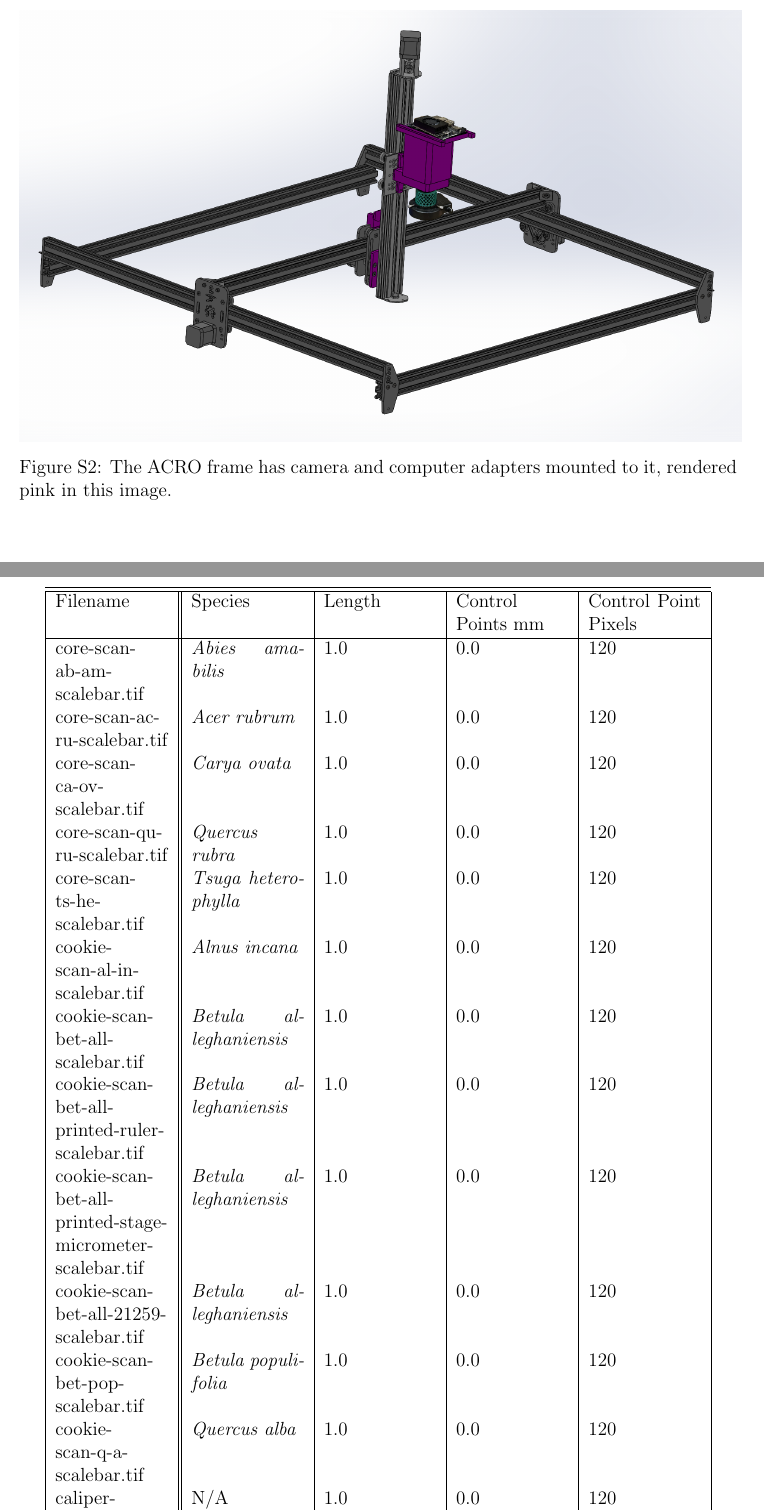
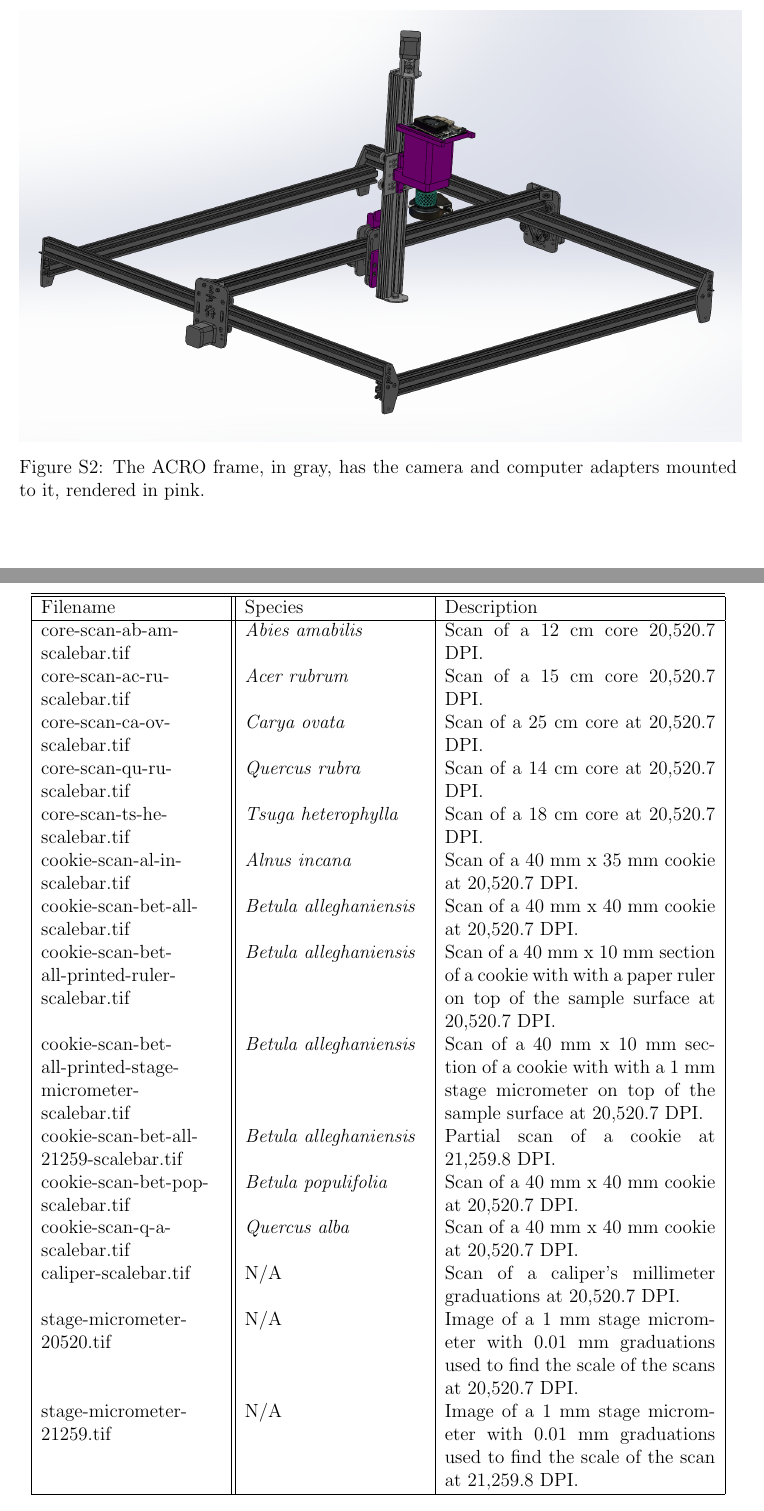
Before and after one commit to temporalecologylab/TreeRings, a LaTeX paper (docs/writing/paper_anon.tex, which reads docs/writing/example_scans_table.tex): two parts of pages 20 and 24 of 28, joined at a grey line, cut so that both start at the same text. Compiled offline with pdfLaTeX.

```diff
--- a/docs/writing/example_scans_table.tex
+++ b/docs/writing/example_scans_table.tex
@@ -1,25 +1,25 @@
 \begin{table}[htbp]
     \centering
-    \begin{tabular}{ |p{2.5cm}||p{2.5cm}|p{2.5cm}|p{2.5cm}|p{2.5cm}| }
+    \begin{tabular}{ |p{4.0cm}||p{4.0cm}|p{6.0cm}| }
         \hline
         \hline
-        Filename & Species & Length & Control Points mm & Control Point Pixels \\
+        Filename & Species & Description \\
         \hline
-        core-scan-ab-am-scalebar.tif & \textit{Abies amabilis} & 1.0 & 0.0 & 120 \\
-        core-scan-ac-ru-scalebar.tif & \textit{Acer rubrum} & 1.0 & 0.0 & 120 \\
-        core-scan-ca-ov-scalebar.tif & \textit{Carya ovata} &  1.0 & 0.0 & 120 \\
-        core-scan-qu-ru-scalebar.tif & \textit{Quercus rubra} & 1.0 & 0.0 & 120 \\
-        core-scan-ts-he-scalebar.tif & \textit{Tsuga heterophylla} &  1.0 & 0.0 & 120 \\
-        cookie-scan-al-in-scalebar.tif & \textit{Alnus incana} &  1.0 & 0.0 & 120 \\
-        cookie-scan-bet-all-scalebar.tif & \textit{Betula alleghaniensis} &  1.0 & 0.0 & 120 \\
-        cookie-scan-bet-all-printed-ruler-scalebar.tif & \textit{Betula alleghaniensis} &  1.0 & 0.0 & 120 \\
-        cookie-scan-bet-all-printed-stage-micrometer-scalebar.tif & \textit{Betula alleghaniensis} &  1.0 & 0.0 & 120 \\
-        cookie-scan-bet-all-21259-scalebar.tif & \textit{Betula alleghaniensis} & 1.0 & 0.0 & 120 \\
-        cookie-scan-bet-pop-scalebar.tif & \textit{Betula populifolia}  & 1.0 & 0.0 & 120 \\
-        cookie-scan-q-a-scalebar.tif & \textit{Quercus alba} & 1.0 & 0.0 & 120 \\
-        caliper-scalebar.tif & N/A &  1.0 & 0.0 & 120 \\
-        stage-micrometer-20520.tif & N/A  & 1.0 & 0.0 & 120 \\
-        stage-micrometer-21259.tif & N/A & 1.0 & 0.0 & 120 \\
+        core-scan-ab-am-scalebar.tif & \textit{Abies amabilis} & Scan of a 12 cm core 20,520.7 DPI. \\
+        core-scan-ac-ru-scalebar.tif & \textit{Acer rubrum} & Scan of a 15 cm core 20,520.7 DPI. \\
+        core-scan-ca-ov-scalebar.tif & \textit{Carya ovata} & Scan of a 25 cm core at 20,520.7 DPI. \\
+        core-scan-qu-ru-scalebar.tif & \textit{Quercus rubra} & Scan of a 14 cm core at 20,520.7 DPI. \\
+        core-scan-ts-he-scalebar.tif & \textit{Tsuga heterophylla} & Scan of a 18 cm core at 20,520.7 DPI. \\
+        cookie-scan-al-in-scalebar.tif & \textit{Alnus incana} & Scan of a 40 mm x 35 mm cookie at 20,520.7 DPI. \\
+        cookie-scan-bet-all-scalebar.tif & \textit{Betula alleghaniensis} & Scan of a 40 mm x 40 mm cookie at 20,520.7 DPI. \\
+        cookie-scan-bet-all-printed-ruler-scalebar.tif & \textit{Betula alleghaniensis} & Scan of a 40 mm x 10 mm section of a cookie with with a paper ruler on top of the sample surface at 20,520.7 DPI. \\
+        cookie-scan-bet-all-printed-stage-micrometer-scalebar.tif & \textit{Betula alleghaniensis} & Scan of a 40 mm x 10 mm section of a cookie with with a 1 mm stage micrometer on top of the sample surface at 20,520.7 DPI. \\
+        cookie-scan-bet-all-21259-scalebar.tif & \textit{Betula alleghaniensis} & Partial scan of a cookie at 21,259.8 DPI. \\
+        cookie-scan-bet-pop-scalebar.tif & \textit{Betula populifolia} & Scan of a 40 mm x 40 mm cookie at 20,520.7 DPI. \\
+        cookie-scan-q-a-scalebar.tif & \textit{Quercus alba} & Scan of a 40 mm x 40 mm cookie at 20,520.7 DPI. \\
+        caliper-scalebar.tif & N/A & Scan of a caliper's millimeter graduations at 20,520.7 DPI. \\
+        stage-micrometer-20520.tif & N/A & Image of a 1 mm stage micrometer with 0.01 mm graduations used to find the scale of the scans at 20,520.7 DPI. \\
+        stage-micrometer-21259.tif & N/A & Image of a 1 mm stage micrometer with 0.01 mm graduations used to find the scale of the scan at 21,259.8 DPI. \\
         \hline
     \end{tabular}
     \caption{Filename of representative sample, species, and description of the file. The scans are stored in a Zenodo repository (https://doi.org/10.5281/zenodo.22215691).}
--- a/docs/writing/paper_anon.tex
+++ b/docs/writing/paper_anon.tex
@@ -431,7 +431,7 @@
 \begin{figure}[htbp]
   \centering
     \includegraphics[height=0.6\linewidth]{../diagrams/assembly_front.png}
-    \caption{The ACRO frame has camera and computer adapters mounted to it, rendered pink in this image.}
+    \caption{The ACRO frame, in gray, has the camera and computer adapters mounted to it, rendered in pink.}
     \label{fig:assembly_skeleton}
 \end{figure}
 
```
Also changed, not shown: docs/graphs/cookie_scanning_time_data.csv (+21 -0 lines), docs/writing/example_scans_table_control_points.tex (added, +18 -0 lines), docs/writing/minor_rev_letter_2.tex (+1 -1 lines), docs/writing/paper_anon.tex (2 more changed lines), 1 other file.
